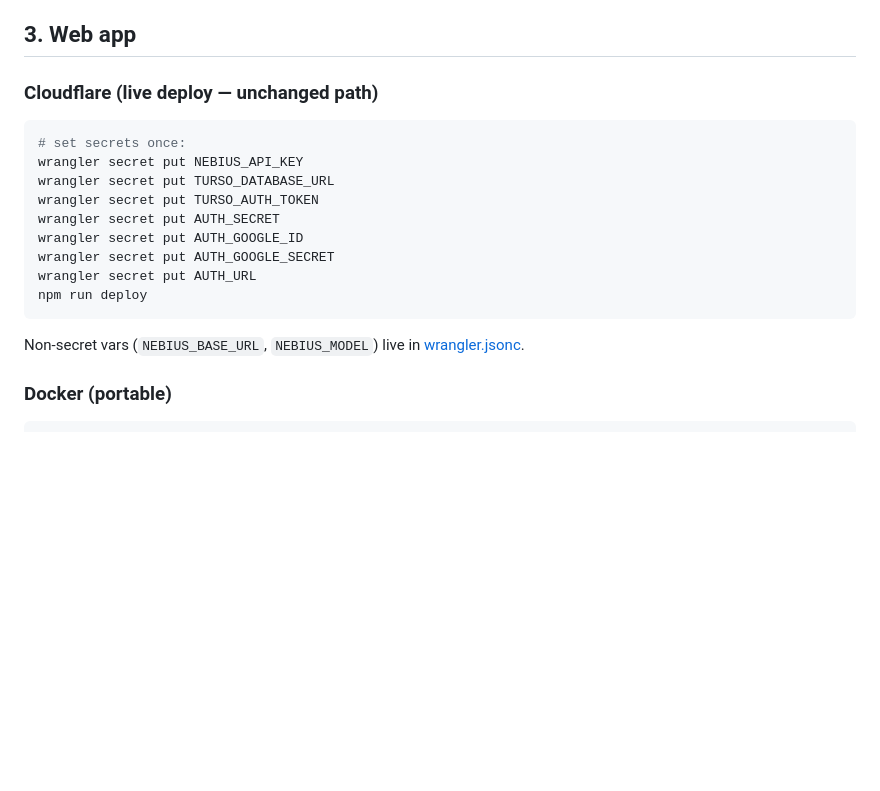
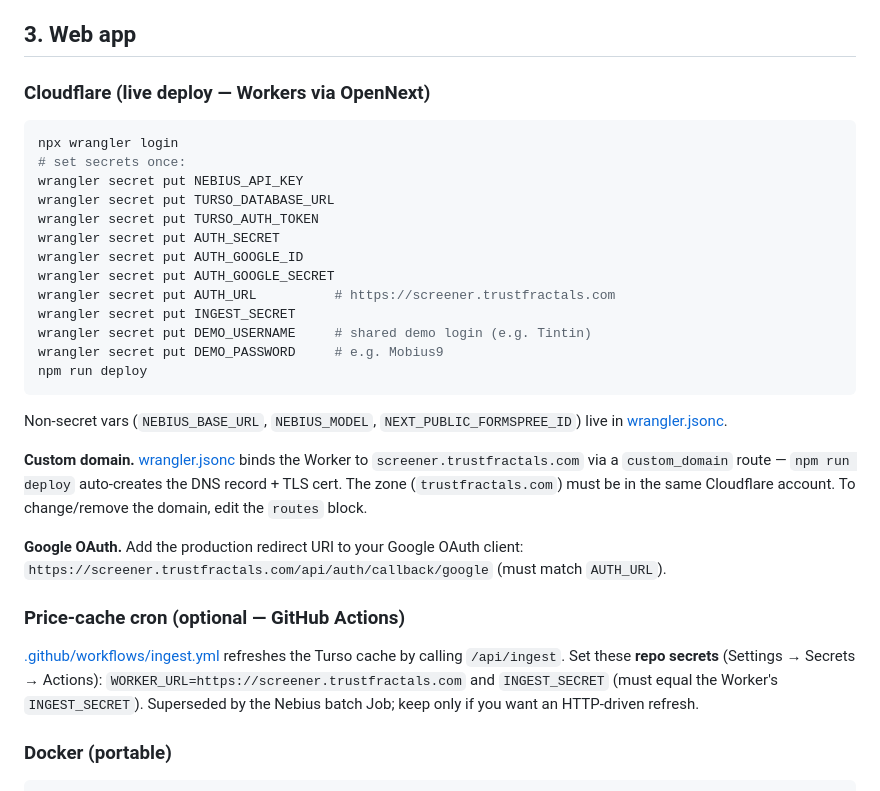
Before and after one commit to bijoyr/mobius-screen, a Markdown page: docs/DEPLOYMENT.md, the part around the change. Rendered like a GitHub page; blank space fills up the shorter version.

Commit message:
docs: custom domain, demo/Formspree vars, and ingest cron secrets
Co-Authored-By: Claude Opus 4.8 (1M context) <noreply@anthropic.com>

````diff
--- a/docs/DEPLOYMENT.md
+++ b/docs/DEPLOYMENT.md
@@ -46,8 +46,9 @@ Docs: <https://docs.nebius.com/serverless/tutorials/deploy-model>
 
 ## 3. Web app
 
-### Cloudflare (live deploy — unchanged path)
+### Cloudflare (live deploy — Workers via OpenNext)
 ```bash
+npx wrangler login
 # set secrets once:
 wrangler secret put NEBIUS_API_KEY
 wrangler secret put TURSO_DATABASE_URL
@@ -55,11 +56,29 @@ wrangler secret put TURSO_AUTH_TOKEN
 wrangler secret put AUTH_SECRET
 wrangler secret put AUTH_GOOGLE_ID
 wrangler secret put AUTH_GOOGLE_SECRET
-wrangler secret put AUTH_URL
+wrangler secret put AUTH_URL          # https://screener.trustfractals.com
+wrangler secret put INGEST_SECRET
+wrangler secret put DEMO_USERNAME     # shared demo login (e.g. Tintin)
+wrangler secret put DEMO_PASSWORD     # e.g. Mobius9
 npm run deploy
 ```
-Non-secret vars (`NEBIUS_BASE_URL`, `NEBIUS_MODEL`)
+Non-secret vars (`NEBIUS_BASE_URL`, `NEBIUS_MODEL`, `NEXT_PUBLIC_FORMSPREE_ID`)
 live in [wrangler.jsonc](../wrangler.jsonc).
+
+**Custom domain.** [wrangler.jsonc](../wrangler.jsonc) binds the Worker to
+`screener.trustfractals.com` via a `custom_domain` route — `npm run deploy`
+auto-creates the DNS record + TLS cert. The zone (`trustfractals.com`) must be in
+the same Cloudflare account. To change/remove the domain, edit the `routes` block.
+
+**Google OAuth.** Add the production redirect URI to your Google OAuth client:
+`https://screener.trustfractals.com/api/auth/callback/google` (must match `AUTH_URL`).
+
+### Price-cache cron (optional — GitHub Actions)
+[.github/workflows/ingest.yml](../.github/workflows/ingest.yml) refreshes the Turso
+cache by calling `/api/ingest`. Set these **repo secrets** (Settings → Secrets →
+Actions): `WORKER_URL=https://screener.trustfractals.com` and `INGEST_SECRET`
+(must equal the Worker's `INGEST_SECRET`). Superseded by the Nebius batch Job; keep
+only if you want an HTTP-driven refresh.
 
 ### Docker (portable)
 ```bash
````
